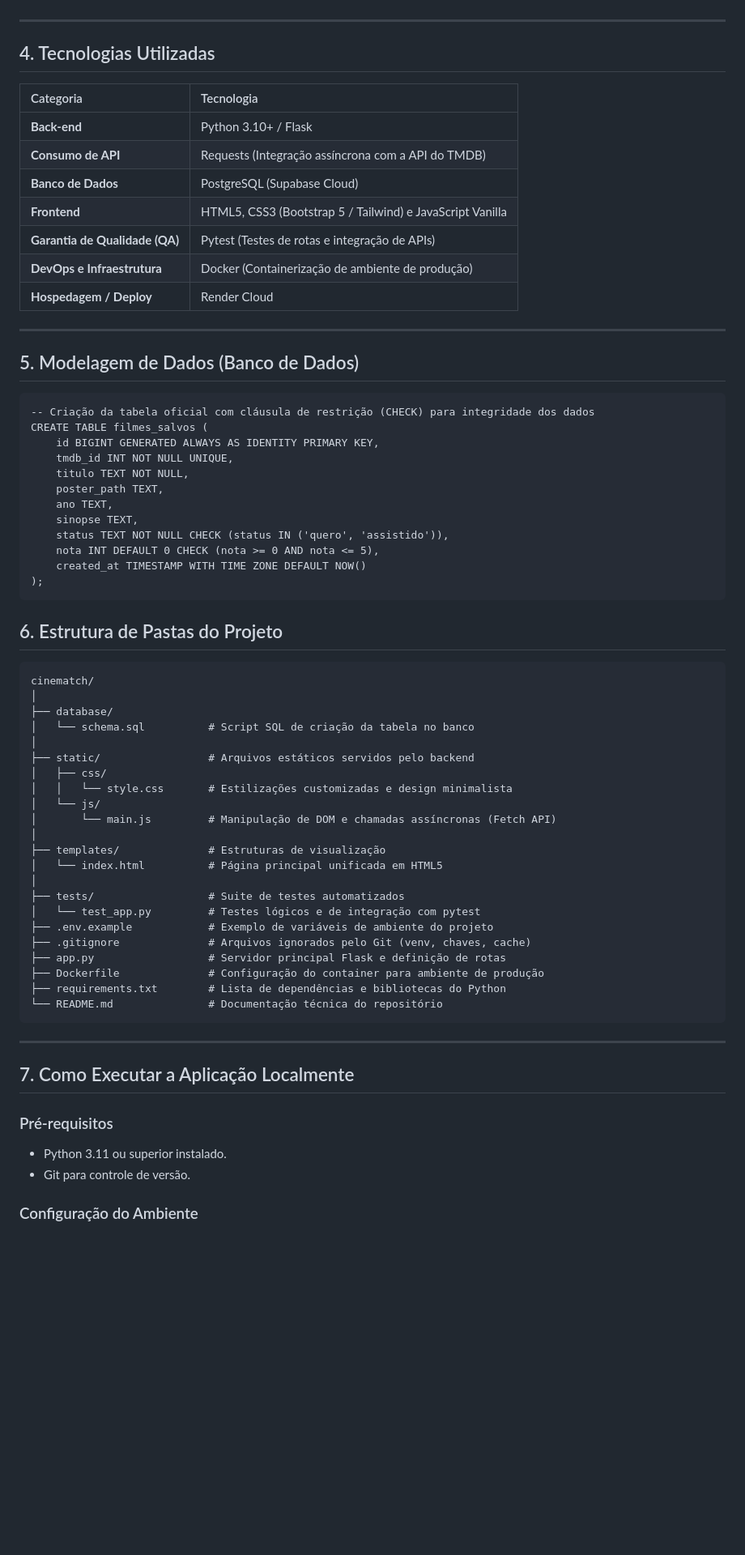
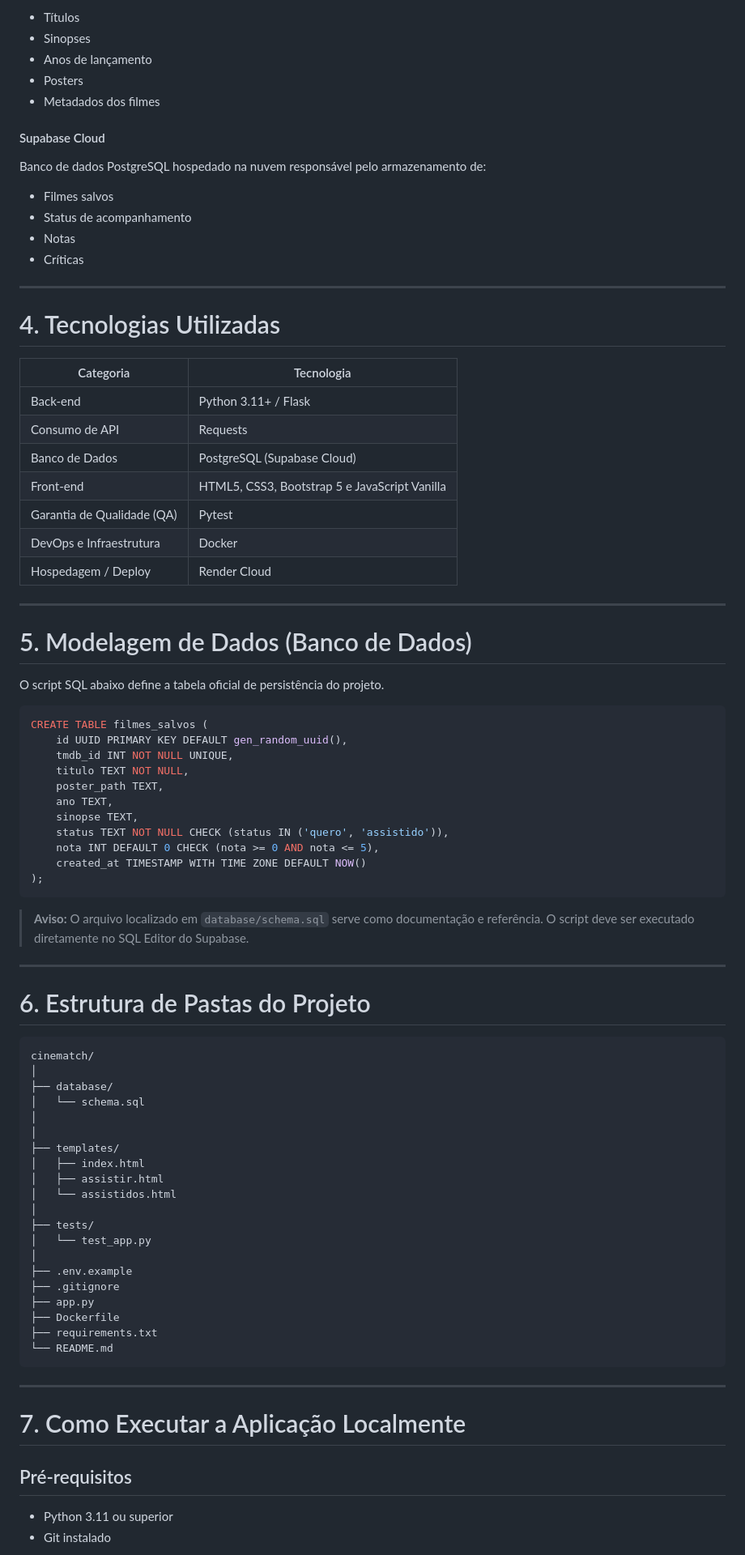
Before and after one commit to CamileXavierMedina/CineMatch, a Markdown page: README.md, the part around one of its changes. Shown at 81% size. GitHub-like rendering; blank space fills up the shorter version.

````diff
--- a/README.md
+++ b/README.md
@@ -29,26 +71,41 @@ A arquitetura do CineMatch foi desenhada seguindo o modelo cliente-servidor ass
+- Títulos
+- Sinopses
+- Anos de lançamento
+- Posters
+- Metadados dos filmes
+
+#### Supabase Cloud
+
+Banco de dados PostgreSQL hospedado na nuvem responsável pelo armazenamento de:
+
+- Filmes salvos
+- Status de acompanhamento
+- Notas
+- Críticas
 
 ---
 
-## 4. Tecnologias Utilizadas
+# 4. Tecnologias Utilizadas
 
 | Categoria | Tecnologia |
-| :--- | :--- |
-| **Back-end** | Python 3.10+ / Flask |
-| **Consumo de API** | Requests (Integração assíncrona com a API do TMDB) |
-| **Banco de Dados** | PostgreSQL (Supabase Cloud) |
-| **Frontend** | HTML5, CSS3 (Bootstrap 5 / Tailwind) e JavaScript Vanilla |
-| **Garantia de Qualidade (QA)** | Pytest (Testes de rotas e integração de APIs) |
-| **DevOps e Infraestrutura** | Docker (Containerização de ambiente de produção) |
-| **Hospedagem / Deploy** | Render Cloud |
+|------------|------------|
+| Back-end | Python 3.11+ / Flask |
+| Consumo de API | Requests |
+| Banco de Dados | PostgreSQL (Supabase Cloud) |
+| Front-end | HTML5, CSS3, Bootstrap 5 e JavaScript Vanilla |
+| Garantia de Qualidade (QA) | Pytest |
+| DevOps e Infraestrutura | Docker |
+| Hospedagem / Deploy | Render Cloud |
 
 ---
 
-## 5. Modelagem de Dados (Banco de Dados)
+# 5. Modelagem de Dados (Banco de Dados)
 
-```
--- Criação da tabela oficial com cláusula de restrição (CHECK) para integridade dos dados
+O script SQL abaixo define a tabela oficial de persistência do projeto.
+
+```sql
 CREATE TABLE filmes_salvos (
-    id BIGINT GENERATED ALWAYS AS IDENTITY PRIMARY KEY,
+    id UUID PRIMARY KEY DEFAULT gen_random_uuid(),
     tmdb_id INT NOT NULL UNIQUE,
     titulo TEXT NOT NULL,
     poster_path TEXT,
@@ -60,39 +117,41 @@ CREATE TABLE filmes_salvos (
 );
 ```
 
-## 6. Estrutura de Pastas do Projeto
+> **Aviso:** O arquivo localizado em `database/schema.sql` serve como documentação e referência. O script deve ser executado diretamente no SQL Editor do Supabase.
 
-```files
+---
+
+# 6. Estrutura de Pastas do Projeto
+
+```text
 cinematch/
 │
 ├── database/
-│   └── schema.sql          # Script SQL de criação da tabela no banco
+│   └── schema.sql
 │
-├── static/                 # Arquivos estáticos servidos pelo backend
-│   ├── css/
-│   │   └── style.css       # Estilizações customizadas e design minimalista
-│   └── js/
-│       └── main.js         # Manipulação de DOM e chamadas assíncronas (Fetch API)
 │
-├── templates/              # Estruturas de visualização
-│   └── index.html          # Página principal unificada em HTML5
+├── templates/
+│   ├── index.html
+│   ├── assistir.html
+│   └── assistidos.html
 │
-├── tests/                  # Suite de testes automatizados
-│   └── test_app.py         # Testes lógicos e de integração com pytest
-├── .env.example            # Exemplo de variáveis de ambiente do projeto
-├── .gitignore              # Arquivos ignorados pelo Git (venv, chaves, cache)
-├── app.py                  # Servidor principal Flask e definição de rotas
-├── Dockerfile              # Configuração do container para ambiente de produção
-├── requirements.txt        # Lista de dependências e bibliotecas do Python
-└── README.md               # Documentação técnica do repositório
+├── tests/
+│   └── test_app.py
+│
+├── .env.example
+├── .gitignore
+├── app.py
+├── Dockerfile
+├── requirements.txt
+└── README.md
 ```
+
 ---
 
-## 7. Como Executar a Aplicação Localmente
+# 7. Como Executar a Aplicação Localmente
 
-### Pré-requisitos
-* Python 3.11 ou superior instalado.
-* Git para controle de versão.
+## Pré-requisitos
 
-### Configuração do Ambiente
+- Python 3.11 ou superior
+- Git instalado
 
````
Also changed, not shown: other parts of README.md (+145 -70 lines).
